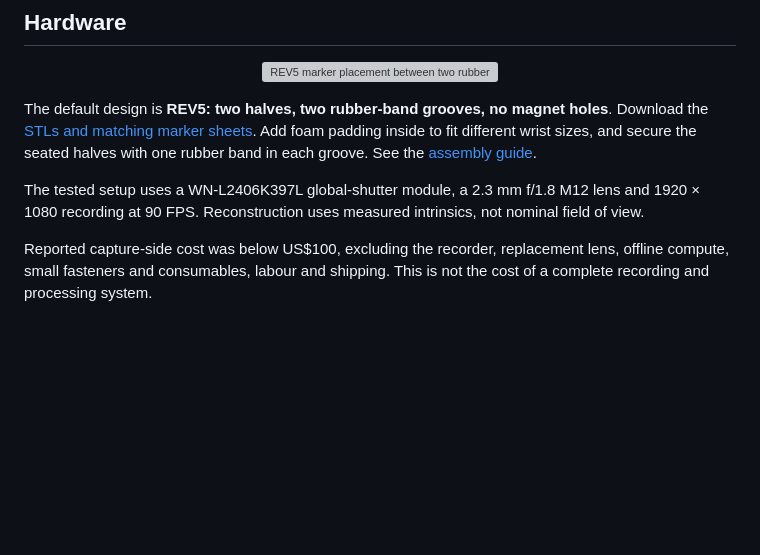
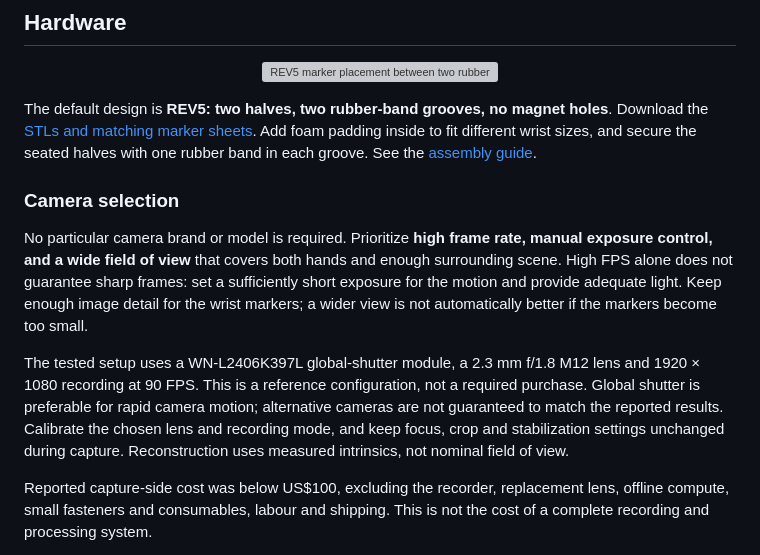
Before and after one commit to jiejie567/MonoEgo, a Markdown page: README.md, the part around the change. Rendered like a GitHub page; blank space fills up the shorter version; grey boxes are pictures that could not be loaded.

Commit message:
docs: describe model-independent camera selection priorities

```diff
--- a/README.md
+++ b/README.md
@@ -45,7 +45,11 @@ Known marker dimensions provide metric information. Repeated views constrain sca
 
 The default design is **REV5: two halves, two rubber-band grooves, no magnet holes**. Download the [STLs and matching marker sheets](hardware/wrist_constellation_REV5/). Add foam padding inside to fit different wrist sizes, and secure the seated halves with one rubber band in each groove. See the [assembly guide](hardware/README.md).
 
-The tested setup uses a WN-L2406K397L global-shutter module, a 2.3 mm f/1.8 M12 lens and 1920 × 1080 recording at 90 FPS. Reconstruction uses measured intrinsics, not nominal field of view.
+### Camera selection
+
+No particular camera brand or model is required. Prioritize **high frame rate, manual exposure control, and a wide field of view** that covers both hands and enough surrounding scene. High FPS alone does not guarantee sharp frames: set a sufficiently short exposure for the motion and provide adequate light. Keep enough image detail for the wrist markers; a wider view is not automatically better if the markers become too small.
+
+The tested setup uses a WN-L2406K397L global-shutter module, a 2.3 mm f/1.8 M12 lens and 1920 × 1080 recording at 90 FPS. This is a reference configuration, not a required purchase. Global shutter is preferable for rapid camera motion; alternative cameras are not guaranteed to match the reported results. Calibrate the chosen lens and recording mode, and keep focus, crop and stabilization settings unchanged during capture. Reconstruction uses measured intrinsics, not nominal field of view.
 
 Reported capture-side cost was below US$100, excluding the recorder, replacement lens, offline compute, small fasteners and consumables, labour and shipping. This is not the cost of a complete recording and processing system.
 
```
Also changed, not shown: README_CN.md (+7 -1 lines), hardware/README.md (+4 -0 lines).
